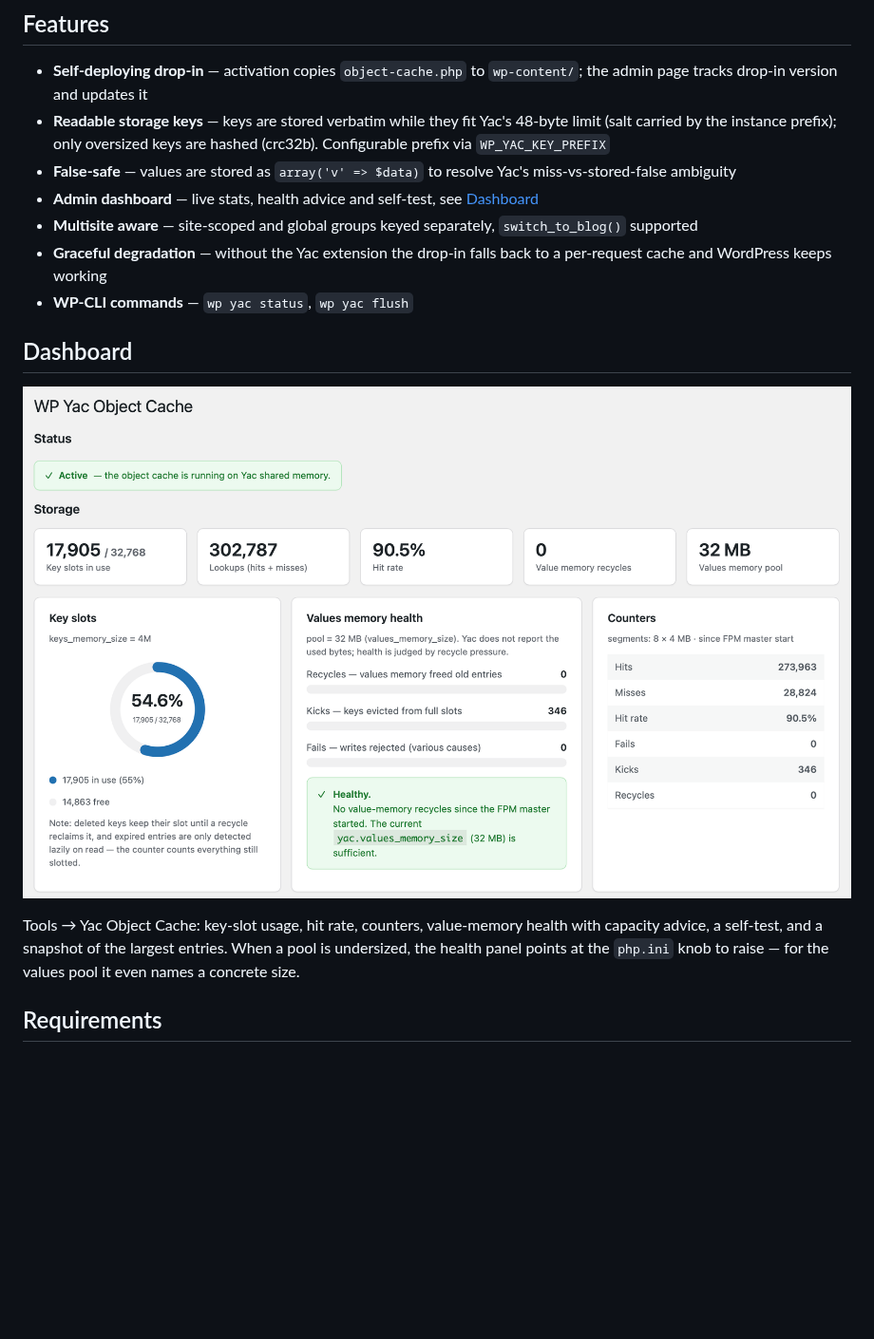
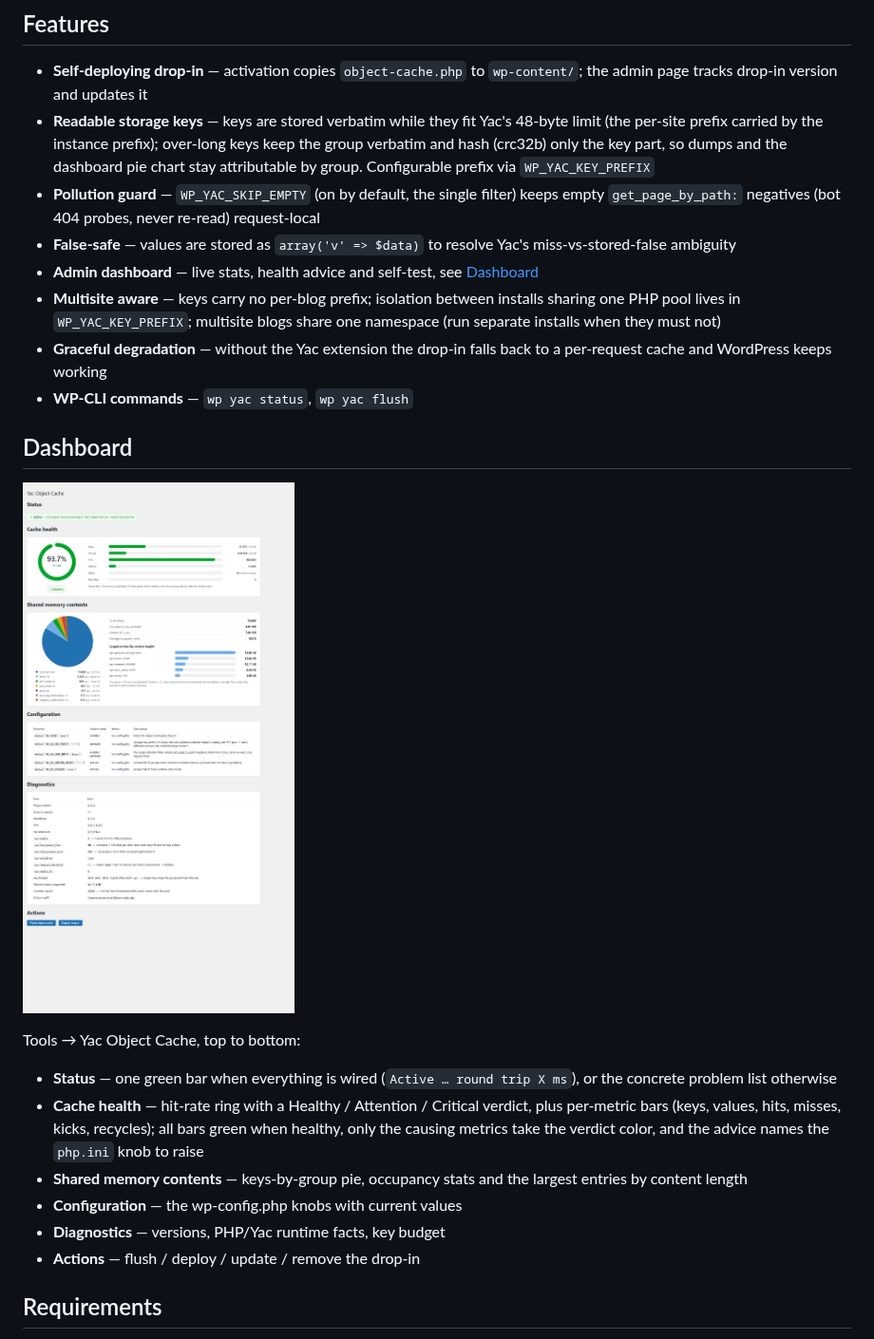
Before and after one commit to laruence/wp-yac-cache, a Markdown page: README.md, the part around one of its changes. Shown at 95% size. Rendered like a GitHub page; pictures changed too: docs/assets/dashboard.png; blank space fills up the shorter version.

```diff
--- a/README.md
+++ b/README.md
@@ -19,14 +19,21 @@ Best fit is single-node (or few-node) WordPress installs.
 - **Self-deploying drop-in** — activation copies `object-cache.php` to
   `wp-content/`; the admin page tracks drop-in version and updates it
 - **Readable storage keys** — keys are stored verbatim while they fit Yac's
-  48-byte limit (salt carried by the instance prefix); only oversized keys
-  are hashed (crc32b). Configurable prefix via `WP_YAC_KEY_PREFIX`
+  48-byte limit (the per-site prefix carried by the instance prefix);
+  over-long keys keep
+  the group verbatim and hash (crc32b) only the key part, so dumps and the
+  dashboard pie chart stay attributable by group. Configurable prefix via
+  `WP_YAC_KEY_PREFIX`
+- **Pollution guard** — `WP_YAC_SKIP_EMPTY` (on by default, the single
+  filter) keeps empty `get_page_by_path:` negatives (bot 404 probes,
+  never re-read) request-local
 - **False-safe** — values are stored as `array('v' => $data)` to resolve
   Yac's miss-vs-stored-false ambiguity
 - **Admin dashboard** — live stats, health advice and self-test, see
   [Dashboard](#dashboard)
-- **Multisite aware** — site-scoped and global groups keyed separately,
-  `switch_to_blog()` supported
+- **Multisite aware** — keys carry no per-blog prefix; isolation between
+  installs sharing one PHP pool lives in `WP_YAC_KEY_PREFIX`; multisite
+  blogs share one namespace (run separate installs when they must not)
 - **Graceful degradation** — without the Yac extension the drop-in falls back
   to a per-request cache and WordPress keeps working
 - **WP-CLI commands** — `wp yac status`, `wp yac flush`
@@ -35,10 +42,19 @@ Best fit is single-node (or few-node) WordPress installs.
 
 ![Yac dashboard](docs/assets/dashboard.png)
 
-Tools → Yac Object Cache: key-slot usage, hit rate, counters, value-memory
-health with capacity advice, a self-test, and a snapshot of the largest
-entries. When a pool is undersized, the health panel points at the `php.ini`
-knob to raise — for the values pool it even names a concrete size.
+Tools → Yac Object Cache, top to bottom:
+
+- **Status** — one green bar when everything is wired (`Active … round
+  trip X ms`), or the concrete problem list otherwise
+- **Cache health** — hit-rate ring with a Healthy / Attention / Critical
+  verdict, plus per-metric bars (keys, values, hits, misses, kicks,
+  recycles); all bars green when healthy, only the causing metrics take
+  the verdict color, and the advice names the `php.ini` knob to raise
+- **Shared memory contents** — keys-by-group pie, occupancy stats and
+  the largest entries by content length
+- **Configuration** — the wp-config.php knobs with current values
+- **Diagnostics** — versions, PHP/Yac runtime facts, key budget
+- **Actions** — flush / deploy / update / remove the drop-in
 
 ## Requirements
 
```
Also changed, not shown: other parts of README.md (+17 -3 lines), docs/blog-yac-object-cache.md (+1 -1 lines), 5 other files.
